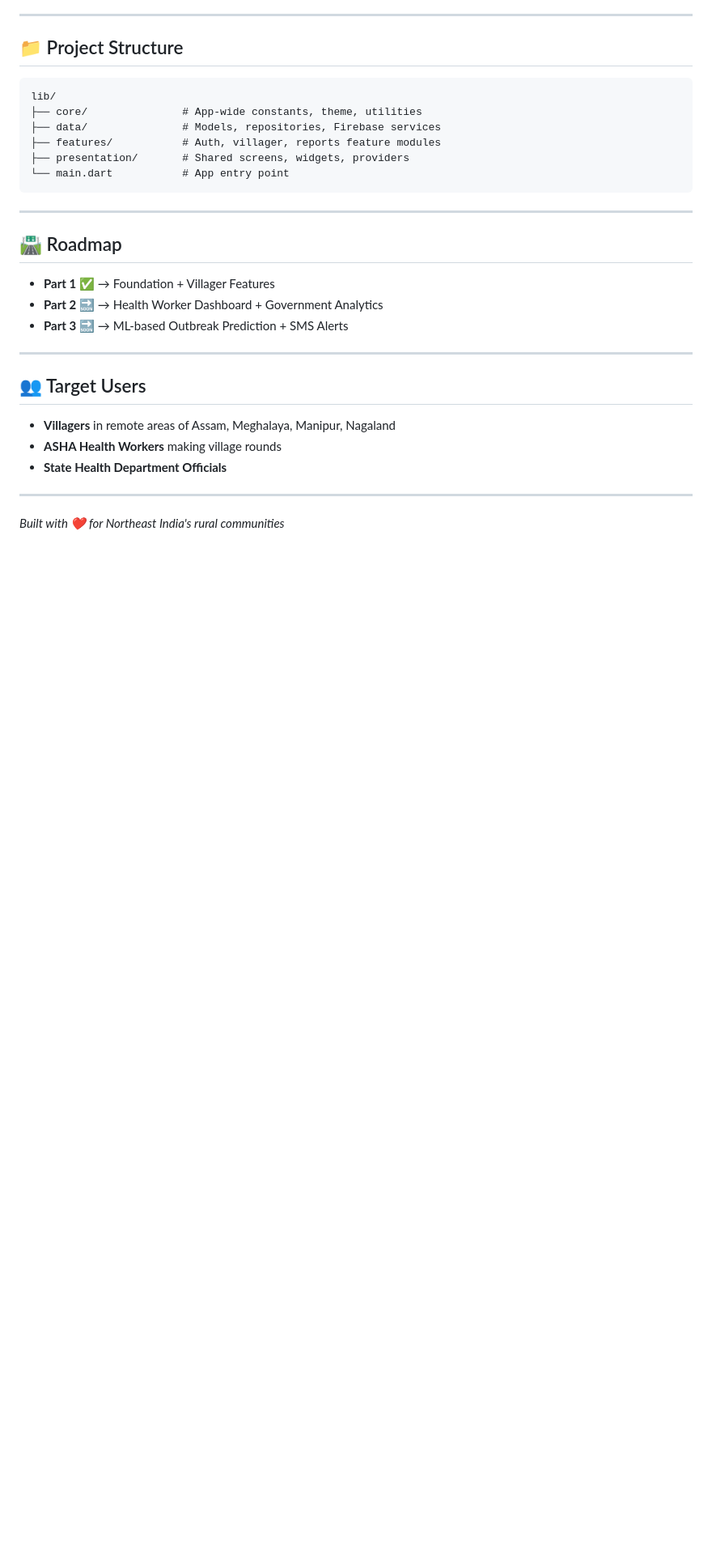
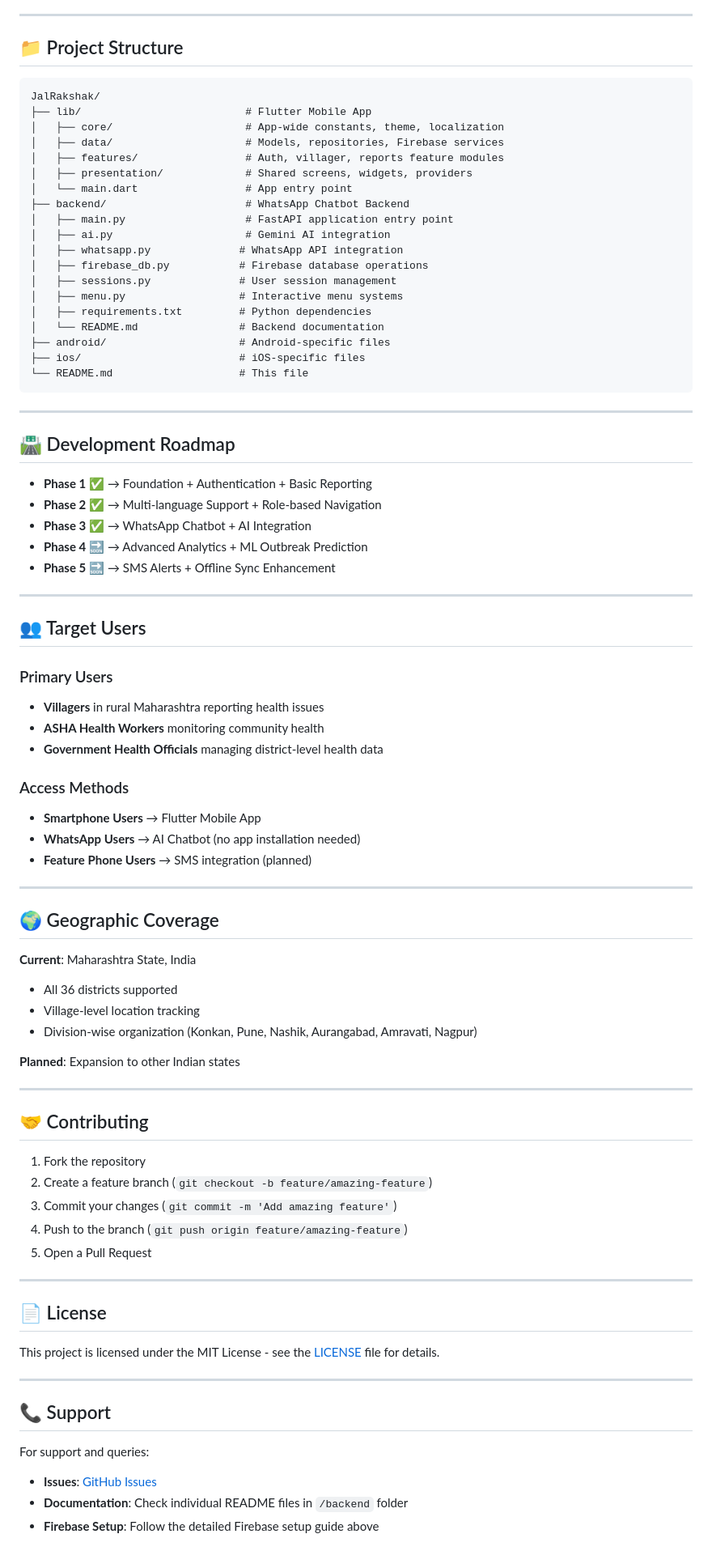
Before and after one commit to yashbhongale78-sys/JalRakshak, a Markdown page: README.md, the part around one of its changes. Shown at 81% size. Drawn GitHub-style; blank space fills up the shorter version.

````diff
--- a/README.md
+++ b/README.md
@@ -151,30 +261,84 @@ flutter run
 ## 📁 Project Structure
 
 ```
-lib/
-├── core/               # App-wide constants, theme, utilities
-├── data/               # Models, repositories, Firebase services
-├── features/           # Auth, villager, reports feature modules
-├── presentation/       # Shared screens, widgets, providers
-└── main.dart           # App entry point
+JalRakshak/
+├── lib/                          # Flutter Mobile App
+│   ├── core/                     # App-wide constants, theme, localization
+│   ├── data/                     # Models, repositories, Firebase services
+│   ├── features/                 # Auth, villager, reports feature modules
+│   ├── presentation/             # Shared screens, widgets, providers
+│   └── main.dart                 # App entry point
+├── backend/                      # WhatsApp Chatbot Backend
+│   ├── main.py                   # FastAPI application entry point
+│   ├── ai.py                     # Gemini AI integration
+│   ├── whatsapp.py              # WhatsApp API integration
+│   ├── firebase_db.py           # Firebase database operations
+│   ├── sessions.py              # User session management
+│   ├── menu.py                  # Interactive menu systems
+│   ├── requirements.txt         # Python dependencies
+│   └── README.md                # Backend documentation
+├── android/                     # Android-specific files
+├── ios/                         # iOS-specific files
+└── README.md                    # This file
 ```
 
 ---
 
-## 🛣️ Roadmap
+## 🛣️ Development Roadmap
 
-- **Part 1** ✅ → Foundation + Villager Features
-- **Part 2** 🔜 → Health Worker Dashboard + Government Analytics
-- **Part 3** 🔜 → ML-based Outbreak Prediction + SMS Alerts
+- **Phase 1** ✅ → Foundation + Authentication + Basic Reporting
+- **Phase 2** ✅ → Multi-language Support + Role-based Navigation
+- **Phase 3** ✅ → WhatsApp Chatbot + AI Integration
+- **Phase 4** 🔜 → Advanced Analytics + ML Outbreak Prediction
+- **Phase 5** 🔜 → SMS Alerts + Offline Sync Enhancement
 
 ---
 
 ## 👥 Target Users
 
-- **Villagers** in remote areas of Assam, Meghalaya, Manipur, Nagaland
-- **ASHA Health Workers** making village rounds
-- **State Health Department Officials**
+### Primary Users
+- **Villagers** in rural Maharashtra reporting health issues
+- **ASHA Health Workers** monitoring community health
+- **Government Health Officials** managing district-level health data
+
+### Access Methods
+- **Smartphone Users** → Flutter Mobile App
+- **WhatsApp Users** → AI Chatbot (no app installation needed)
+- **Feature Phone Users** → SMS integration (planned)
 
 ---
 
-*Built with ❤️ for Northeast India's rural communities*
+## 🌍 Geographic Coverage
+
+**Current**: Maharashtra State, India
+- All 36 districts supported
+- Village-level location tracking
+- Division-wise organization (Konkan, Pune, Nashik, Aurangabad, Amravati, Nagpur)
+
+**Planned**: Expansion to other Indian states
+
+---
+
+## 🤝 Contributing
+
+1. Fork the repository
+2. Create a feature branch (`git checkout -b feature/amazing-feature`)
+3. Commit your changes (`git commit -m 'Add amazing feature'`)
+4. Push to the branch (`git push origin feature/amazing-feature`)
+5. Open a Pull Request
+
+---
+
+## 📄 License
+
+This project is licensed under the MIT License - see the [LICENSE](LICENSE) file for details.
+
+---
+
+## 📞 Support
+
+For support and queries:
+- **Issues**: [GitHub Issues](https://github.com/yashbhongale78-sys/JalRakshak/issues)
+- **Documentation**: Check individual README files in `/backend` folder
+- **Firebase Setup**: Follow the detailed Firebase setup guide above
+
````
Also changed, not shown: other parts of README.md (+148 -35 lines).
